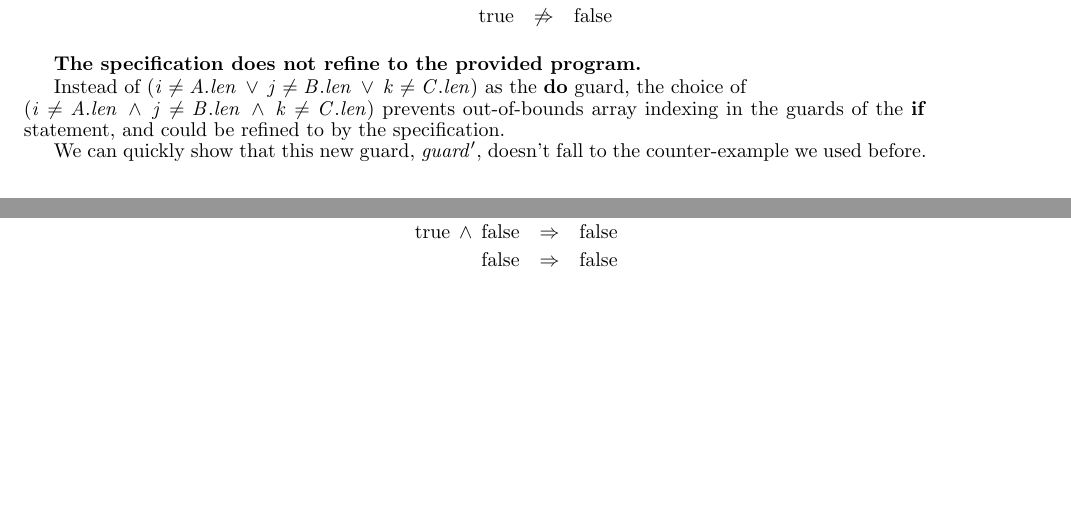
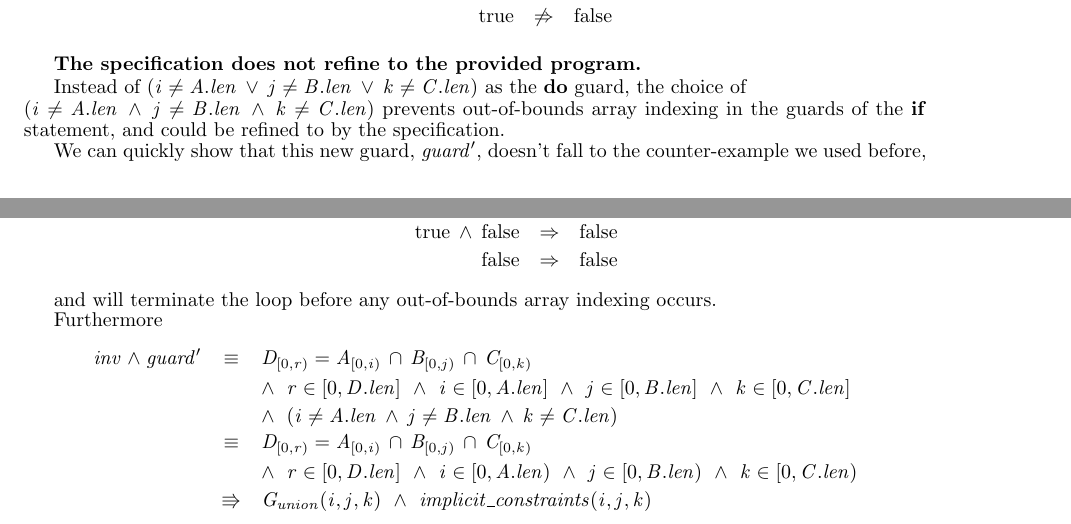
Before and after one commit to MaxwellBo/CSSE3100_Assignments, a LaTeX problem sheet (Assignment_2_Solutions.tex): two parts of pages 3 and 4 of 4, joined at a grey line, cut so that both start at the same text, the shorter picture padded with empty space. Compiled offline with pdfLaTeX.

Commit message:
Fix the everything

```diff
--- a/Assignment_2_Solutions.tex
+++ b/Assignment_2_Solutions.tex
@@ -249,4 +249,19 @@ inv\SUBSTITUTION\, \land\, guard'\SUBSTITUTION &\implies& \false\\
 \false &\implies& \false
 \end{eqnarray*}
 
+and will terminate the loop before any out-of-bounds array indexing occurs.
+
+Furthermore
+
+\begin{eqnarray*}
+inv \land guard' & \equiv & \INTERSECTION{r}{i}{j}{k}\\
+        && \land~ \BOUNDED{r}{i}{j}{k}\\
+        && \land~ (i \neq A.len\, \land\, j \neq B.len\, \land\, k \neq C.len)\\
+& \equiv & \INTERSECTION{r}{i}{j}{k}\\
+&& \land~ r \in [0, D.len] ~\land~ i \in [0, A.len) ~\land~ j \in [0, B.len) ~\land~ k \in [0, C.len)\\
+& \entails & G_{union}(i, j, k) ~\land~ implicit\_constraints(i, j, k)
+\end{eqnarray*}
+
+
+
 \end{document}
```
Also changed, not shown: Assignment_2_Solutions.pdf, Assignment_2_Solutions.tex (2 more changed lines).
